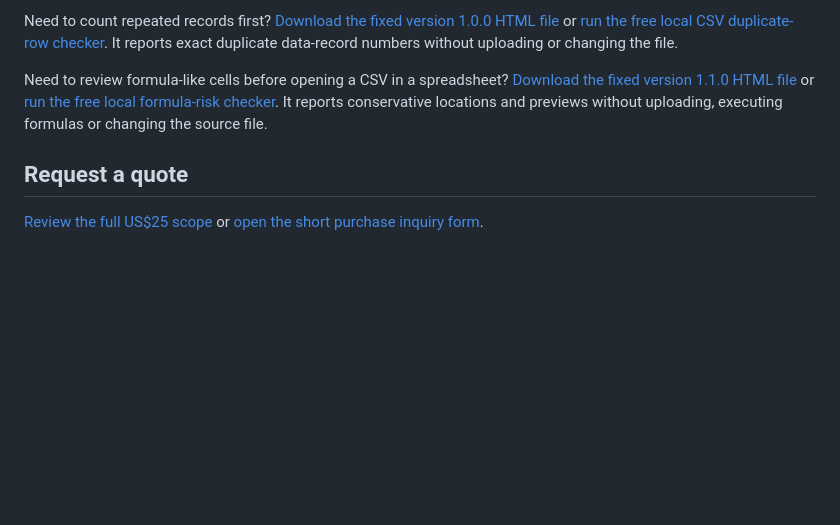
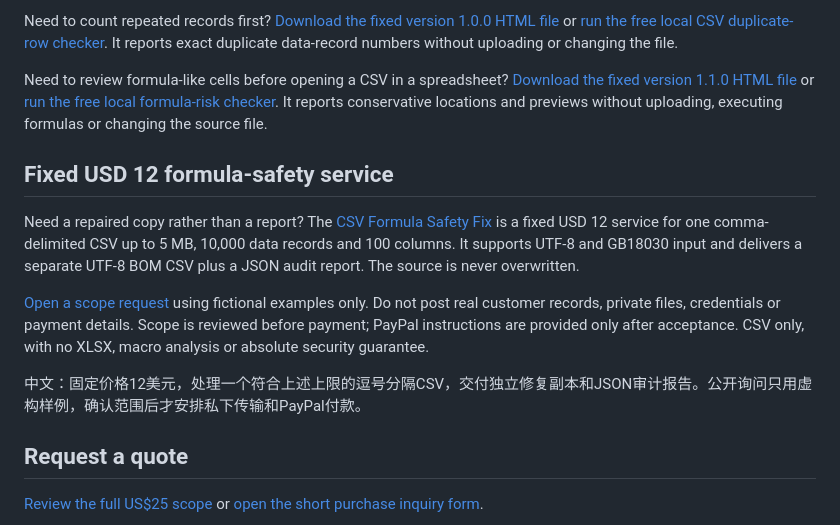
Before and after one commit to joysky77/csv-cleanup-services, a Markdown page: README.md, the part around the change. Drawn GitHub-style; blank space fills up the shorter version.

Commit message:
Add fixed USD 12 formula safety service

```diff
--- a/README.md
+++ b/README.md
@@ -19,6 +19,14 @@ Optional support for the public tools is available through the repository Sponso
 Need to count repeated records first? [Download the fixed version 1.0.0 HTML file](https://github.com/joysky77/csv-cleanup-services/releases/download/duplicate-checker-v1.0.0/CSV-Duplicate-Row-Checker-v1.0.0.html) or [run the free local CSV duplicate-row checker](https://joysky77.github.io/csv-cleanup-services/csv-duplicate-checker.html). It reports exact duplicate data-record numbers without uploading or changing the file.
 
 Need to review formula-like cells before opening a CSV in a spreadsheet? [Download the fixed version 1.1.0 HTML file](https://github.com/joysky77/csv-cleanup-services/releases/download/formula-risk-checker-v1.1.0/CSV-Formula-Risk-Checker-v1.1.0.html) or [run the free local formula-risk checker](https://joysky77.github.io/csv-cleanup-services/csv-formula-risk-checker.html). It reports conservative locations and previews without uploading, executing formulas or changing the source file.
+
+## Fixed USD 12 formula-safety service
+
+Need a repaired copy rather than a report? The [CSV Formula Safety Fix](https://joysky77.github.io/csv-cleanup-services/csv-formula-safety-service.html) is a fixed USD 12 service for one comma-delimited CSV up to 5 MB, 10,000 data records and 100 columns. It supports UTF-8 and GB18030 input and delivers a separate UTF-8 BOM CSV plus a JSON audit report. The source is never overwritten.
+
+[Open a scope request](https://github.com/joysky77/csv-cleanup-services/issues/new?template=formula-safety-request.yml) using fictional examples only. Do not post real customer records, private files, credentials or payment details. Scope is reviewed before payment; PayPal instructions are provided only after acceptance. CSV only, with no XLSX, macro analysis or absolute security guarantee.
+
+中文：固定价格12美元，处理一个符合上述上限的逗号分隔CSV，交付独立修复副本和JSON审计报告。公开询问只用虚构样例，确认范围后才安排私下传输和PayPal付款。
 
 ## Request a quote
 
```
